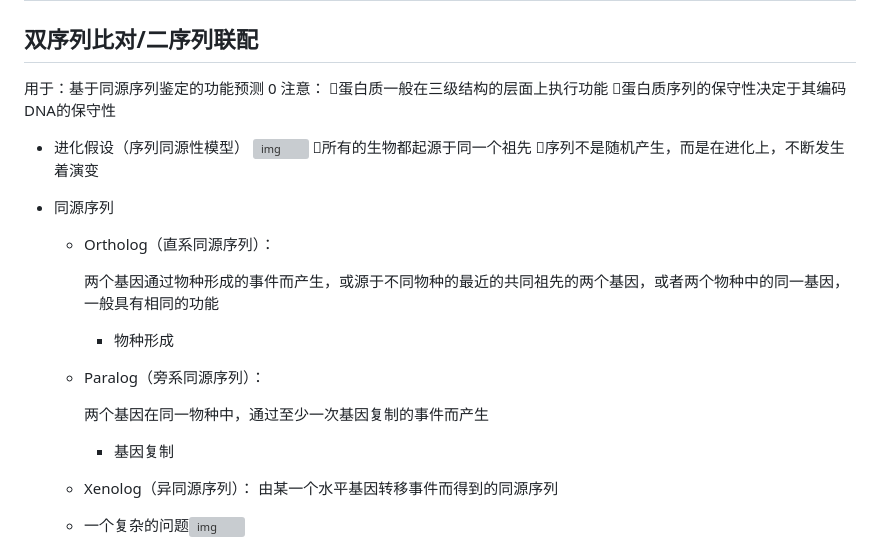
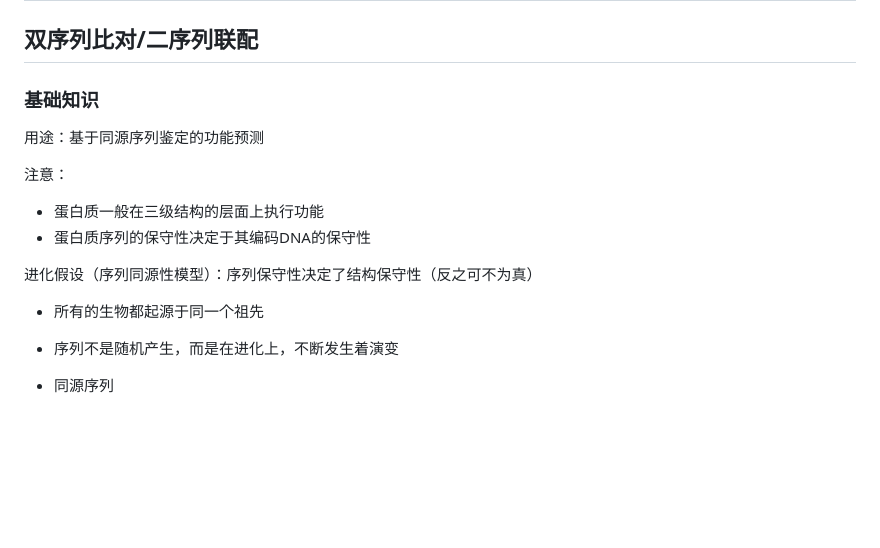
Before and after one commit to SirLearning/BioInformaticsNote, a Markdown page: Computing/Algorithms.md, the part around one of its changes. Rendered like a GitHub page; blank space fills up the shorter version; grey boxes are pictures that could not be loaded.

```diff
--- a/Computing/Algorithms.md
+++ b/Computing/Algorithms.md
@@ -15,37 +16,16 @@ History:
 # 序列比对/联配
 ## 双序列比对/二序列联配
 
-用于：基于同源序列鉴定的功能预测
-0
+### 基础知识
+
+用途：基于同源序列鉴定的功能预测
+
 注意：
-蛋白质一般在三级结构的层面上执行功能
-蛋白质序列的保守性决定于其编码DNA的保守性
-
-- 进化假设（序列同源性模型）
-  ![img](https://api2.mubu.com/v3/document_image/083b9b3d-9006-41b0-9c0f-3b88e6010c5a-12251550.jpg)
-  所有的生物都起源于同一个祖先
-  序列不是随机产生，而是在进化上，不断发生着演变
+- 蛋白质一般在三级结构的层面上执行功能
+- 蛋白质序列的保守性决定于其编码DNA的保守性
+
+进化假设（序列同源性模型）：序列保守性决定了结构保守性（反之可不为真）
+- 所有的生物都起源于同一个祖先
+- 序列不是随机产生，而是在进化上，不断发生着演变
 
 - 同源序列
-
-  - Ortholog（直系同源序列）：
-
-
-
-    两个基因通过物种形成的事件而产生，或源于不同物种的最近的共同祖先的两个基因，或者两个物种中的同一基因，一般具有相同的功能
-
-    - 物种形成
-
-  - Paralog（旁系同源序列）：
-
-
-
-    两个基因在同一物种中，通过至少一次基因复制的事件而产生
-
-    - 基因复制
-
-  - Xenolog（异同源序列）：
-    由某一个水平基因转移事件而得到的同源序列
-
-  - 一个复杂的问题![img](https://api2.mubu.com/v3/document_image/d6af729c-c9e7-4c01-9c00-d1c5fd8c6bae-12251550.jpg)
-
```
Also changed, not shown: other parts of Computing/Algorithms.md (+69 -139 lines).
